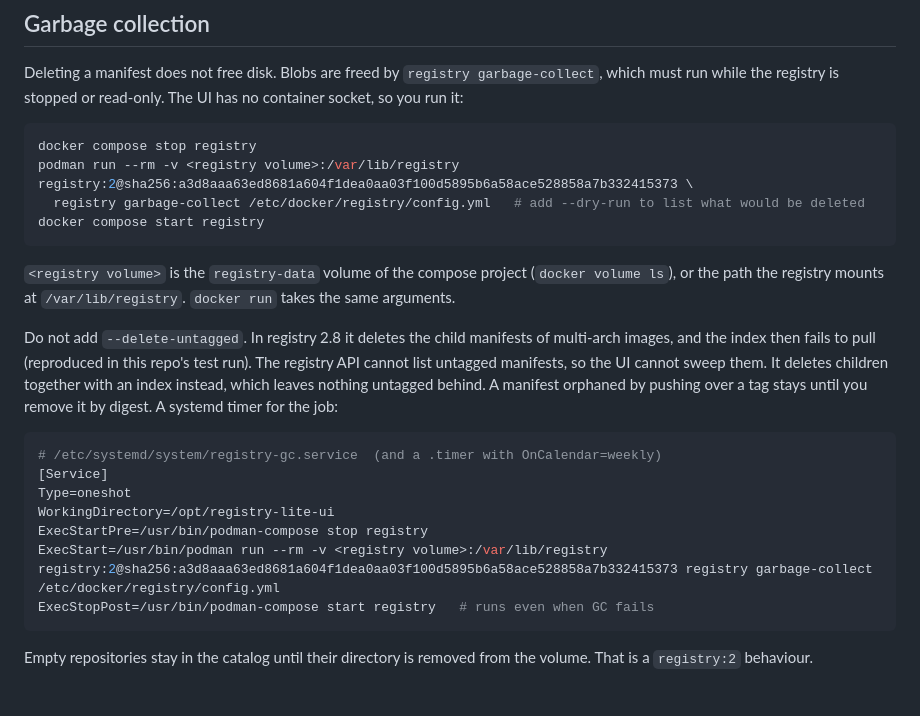
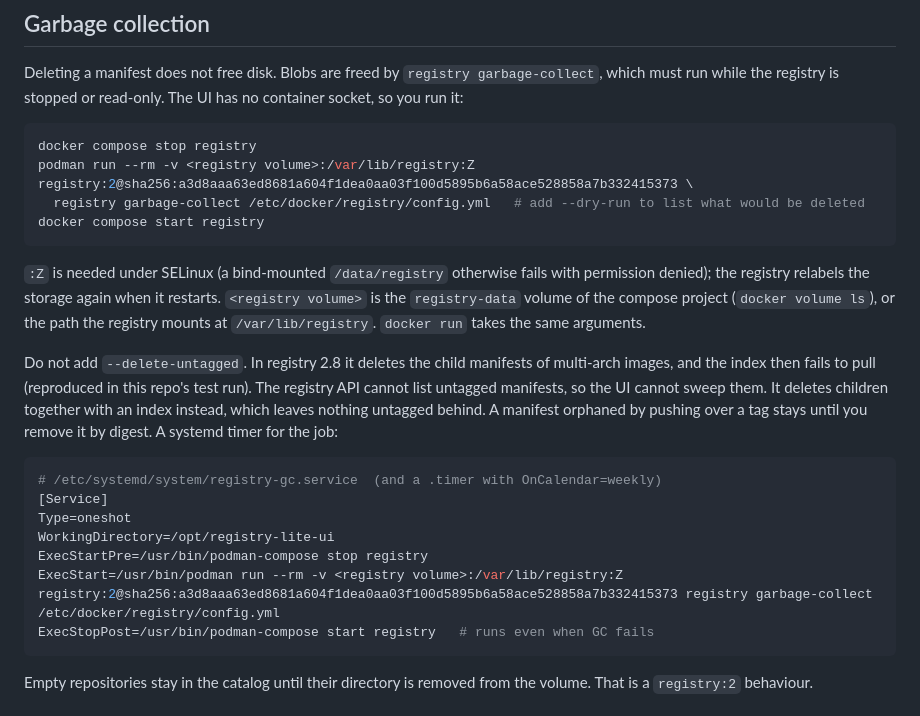
Before and after one commit to djlongy/registry-lite-ui, a Markdown page: README.md, the part around the change. GitHub-like rendering.

Commit message:
Label the GC mount for SELinux in the README

````diff
--- a/README.md
+++ b/README.md
@@ -173,12 +173,12 @@ Deleting a manifest does not free disk. Blobs are freed by `registry garbage-col
 
 ```sh
 docker compose stop registry
-podman run --rm -v <registry volume>:/var/lib/registry registry:2@sha256:a3d8aaa63ed8681a604f1dea0aa03f100d5895b6a58ace528858a7b332415373 \
+podman run --rm -v <registry volume>:/var/lib/registry:Z registry:2@sha256:a3d8aaa63ed8681a604f1dea0aa03f100d5895b6a58ace528858a7b332415373 \
   registry garbage-collect /etc/docker/registry/config.yml   # add --dry-run to list what would be deleted
 docker compose start registry
 ```
 
-`<registry volume>` is the `registry-data` volume of the compose project (`docker volume ls`), or the path the registry mounts at `/var/lib/registry`. `docker run` takes the same arguments.
+`:Z` is needed under SELinux (a bind-mounted `/data/registry` otherwise fails with permission denied); the registry relabels the storage again when it restarts. `<registry volume>` is the `registry-data` volume of the compose project (`docker volume ls`), or the path the registry mounts at `/var/lib/registry`. `docker run` takes the same arguments.
 
 Do not add `--delete-untagged`. In registry 2.8 it deletes the child manifests of multi-arch images, and the index then fails to pull (reproduced in this repo's test run). The registry API cannot list untagged manifests, so the UI cannot sweep them. It deletes children together with an index instead, which leaves nothing untagged behind. A manifest orphaned by pushing over a tag stays until you remove it by digest. A systemd timer for the job:
 
@@ -188,7 +188,7 @@ Do not add `--delete-untagged`. In registry 2.8 it deletes the child manifests o
 Type=oneshot
 WorkingDirectory=/opt/registry-lite-ui
 ExecStartPre=/usr/bin/podman-compose stop registry
-ExecStart=/usr/bin/podman run --rm -v <registry volume>:/var/lib/registry registry:2@sha256:a3d8aaa63ed8681a604f1dea0aa03f100d5895b6a58ace528858a7b332415373 registry garbage-collect /etc/docker/registry/config.yml
+ExecStart=/usr/bin/podman run --rm -v <registry volume>:/var/lib/registry:Z registry:2@sha256:a3d8aaa63ed8681a604f1dea0aa03f100d5895b6a58ace528858a7b332415373 registry garbage-collect /etc/docker/registry/config.yml
 ExecStopPost=/usr/bin/podman-compose start registry   # runs even when GC fails
 ```
 
````
